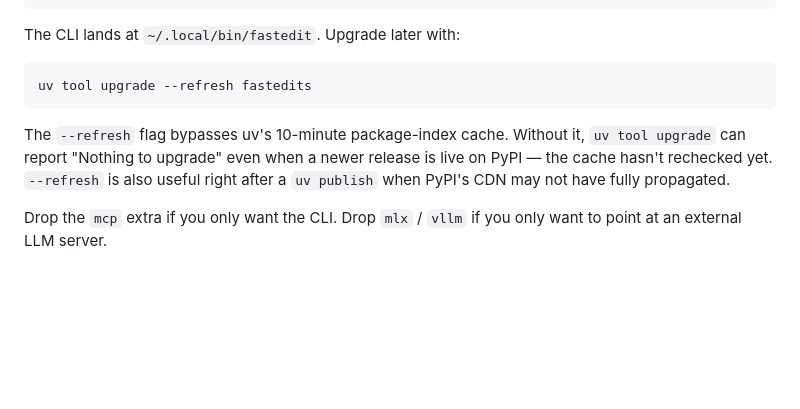
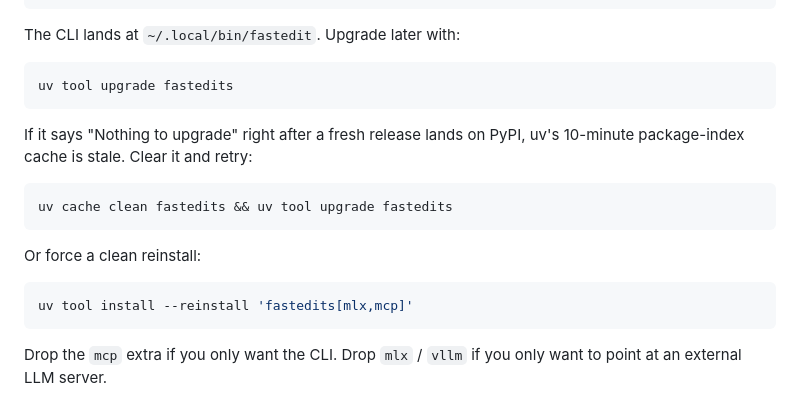
Before and after one commit to parcadei/fastedit, a Markdown page: README.md, the part around the change. Drawn GitHub-style; blank space fills up the shorter version.

Commit message:
docs: fix uv tool upgrade instructions (--refresh isn't a flag on upgrade)

````diff
--- a/README.md
+++ b/README.md
@@ -85,10 +85,20 @@ fastedit pull --model bf16        # Linux / GPU
 The CLI lands at `~/.local/bin/fastedit`. Upgrade later with:
 
 ```bash
-uv tool upgrade --refresh fastedits
+uv tool upgrade fastedits
 ```
 
-The `--refresh` flag bypasses uv's 10-minute package-index cache. Without it, `uv tool upgrade` can report "Nothing to upgrade" even when a newer release is live on PyPI — the cache hasn't rechecked yet. `--refresh` is also useful right after a `uv publish` when PyPI's CDN may not have fully propagated.
+If it says "Nothing to upgrade" right after a fresh release lands on PyPI, uv's 10-minute package-index cache is stale. Clear it and retry:
+
+```bash
+uv cache clean fastedits && uv tool upgrade fastedits
+```
+
+Or force a clean reinstall:
+
+```bash
+uv tool install --reinstall 'fastedits[mlx,mcp]'
+```
 
 Drop the `mcp` extra if you only want the CLI. Drop `mlx` / `vllm` if you only want to point at an external LLM server.
 
````
